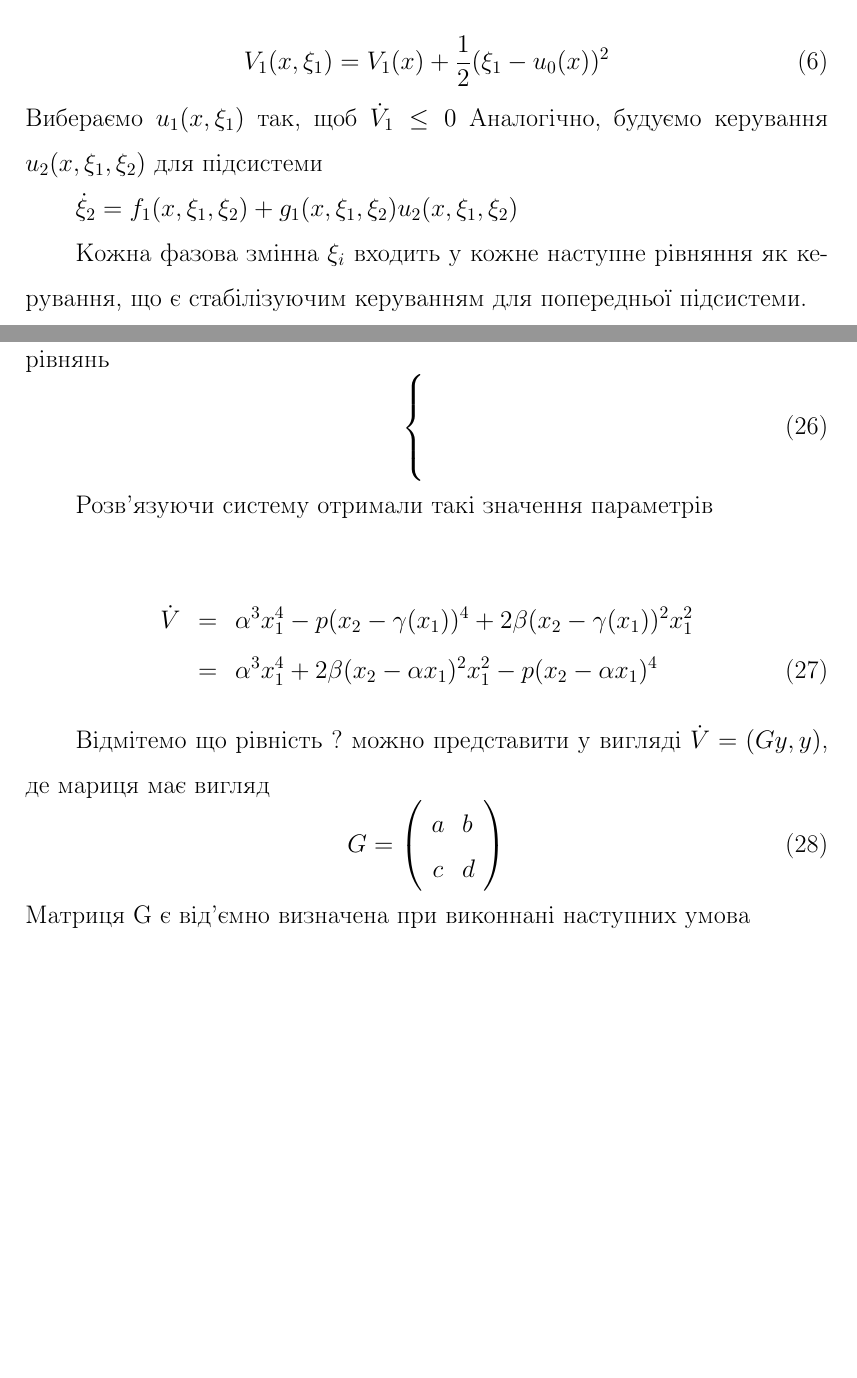
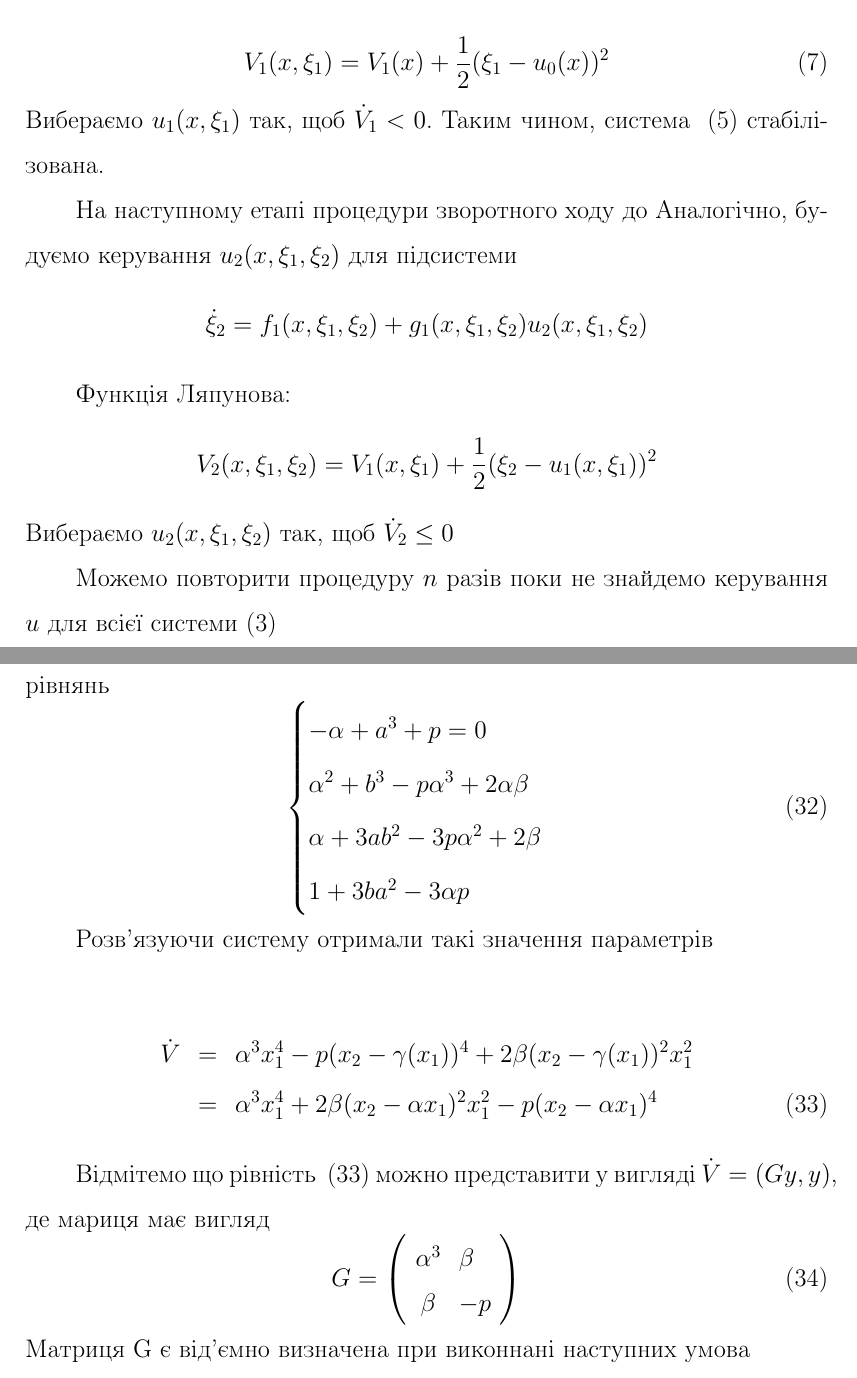
Before and after one commit to Artmari/Diplom, a LaTeX thesis (diplom.tex): two parts of pages 5 and 10 of 10 before the commit and two parts of pages 5 and 11 of 11 after it, joined at a grey line, cut so that both start at the same text, the shorter picture padded with empty space. The pictures show the PDF file diplom.pdf that the author committed with the source.

Commit message:
nonlinear system

```diff
--- a/diplom.tex
+++ b/diplom.tex
@@ -114,40 +114,40 @@ $g_i(x,z_1, \dots, z_n) \neq 0$
     \dot \xi_1 = f_1(x,\xi_1)+g_1(x,\xi_1)u_1(x,\xi_1)\\
     \end{cases}
 \end{equation}
+
 Знаходимо керування $u_1(x,\xi_1)$ таке, щоб підсистема
-
-$\dot \xi_1 = f_1(x,\xi_1)+g_1(x,\xi_1)u_1(x,\xi_1)$
-
+\begin{equation}
+    \dot \xi_1 = f_1(x,\xi_1)+g_1(x,\xi_1)u_1(x,\xi_1)
+\end{equation}
 була стабілізована. Знаходження стабілізуючого керування базується на побудові наступної функції Ляпунова:
 
 \begin{equation}
 V_{1}(x,\xi_1)=V_{1}(x)+{\frac{1}{2}}(\xi_1-u_{0}(x))^{2}
 \end{equation}
-Вибераємо $u_1(x,\xi_1)$ так, щоб $\dot V_{1} \le 0$
-Аналогічно, будуємо керування $u_{2}(x,\xi_{1},\xi_{2})$ для підсистеми
+Вибераємо $u_1(x,\xi_1)$ так, щоб $\dot V_{1} < 0$.
+Таким чином, система ~(\ref{2dim strict-feedback system}) стабілізована.
 
-$\dot \xi_2 = f_1(x,\xi_1,\xi_2)+g_1(x, \xi_1, \xi_2)u_2(x,\xi_1, \xi_2)$
+На наступному етапі процедури зворотного ходу до
+Аналогічно, будуємо керування $u_{2}(x,\xi_{1},\xi_{2})$
+для підсистеми
+\begin{equation*}
+    \dot \xi_2 = f_1(x,\xi_1,\xi_2)+g_1(x, \xi_1, \xi_2)u_2(x,\xi_1, \xi_2)
+\end{equation*}
 
+Функція Ляпунова:
+\begin{equation*}
+    V_{2}(x,\xi_{1}, \xi_{2})=V_{1}(x,\xi_{1})+{\frac {1}{2}}(\xi_{2}-u_{1}(x,\xi_{1}))^{2}
+\end{equation*}
+Вибераємо $u_2(x,\xi_1, \xi_2)$ так, щоб $\dot V_{2} \le 0$
 
-
-Кожна фазова змінна $\xi_i$ входить у кожне наступне рівняння як керування, що є стабілізуючим
-керуванням для попередньої підсистеми.
-
-
-
-
-
+Можемо повторити процедуру $n$ разів поки не знайдемо керування $u$ для всієї системи~(\ref{strict-feedback system})
 
 %========================================================================================================%
 \pagebreak
 
 
 
-
-
-
-
-%==================ПРИКЛАД_1===============================================================================%
+%==================Стабілізація двовим системи===============================================================================%
 \subsection{Стабілізація двовимірної системи за допомогою методу зворотнього ходу}
 Розглянемо систему:
 \begin{equation}
@@ -219,0 +231,8 @@ f(\xi_1)+g(\xi_1)\phi(\xi_1)-g(\xi_1)(\phi(\xi_1)-\xi_2)
+\begin{equation}
+    \xi_3 = \frac{u - f_2(\xi_1, \xi_2)}{g_2(\xi_1, \xi_2)} = \phi(\xi_1,\xi_2)
+\end{equation}
+Якщо повторити процедуру $n$ разів будемо мати наступну послідовність функцій $\phi_i$:
+$\phi_1(\xi_1)$, $\phi_2(\xi_1,\xi_2)$, $\phi_2(\xi_1,\xi_2,\xi_3)$, $\dots$,
+$\phi_{n-1}(\xi_1,\xi_2, \dots, \xi_{n-1})$
+та функцію Ляпунова:
+\begin{equation}
@@ -312,21 +336,22 @@ x_1x_{2}^2 + \alpha x_{1}^2x_2 &+& \alpha^2x_{1}^3 -\alpha x_{2}^3
+        1+3ba^2-3\alpha p\\
     \end{cases}
 \end{equation}
 
 Розв'язуючи  систему отримали такі значення параметрів
 
-\begin{eqnarray}
+\begin{eqnarray}\label{nonlinear dV}
     \dot V &=& \alpha^3x_{1}^4 - p(x_2-\gamma(x_1))^4
     +2\beta(x_2-\gamma(x_1))^2x_{1}^2\nonumber\\
     &=&\alpha^3x_{1}^4 + 2\beta(x_2-\alpha x_1)^2x_{1}^2
     -p(x_2-\alpha x_1)^4
 \end{eqnarray}
 
-Відмітемо що рівність ? можно представити у вигляді $\dot V =(Gy,y)$, де
+Відмітемо що рівність ~(\ref{nonlinear dV}) можно представити у вигляді $\dot V =(Gy,y)$, де
 мариця має вигляд
 \begin{equation}
 G=\left(\begin{array}{clr}
-    a & b\\
-    c & d
+    \alpha^3 & \beta\\
+    \beta & -p
 \end{array}\right)
 \end{equation}
 Матриця G є від'ємно визначена при виконнані наступних умова
```
Also changed, not shown: diplom.pdf, diplom.tex (52 more changed lines).
